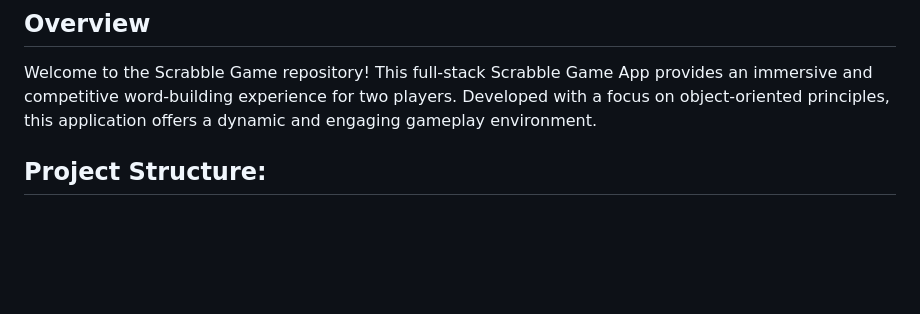
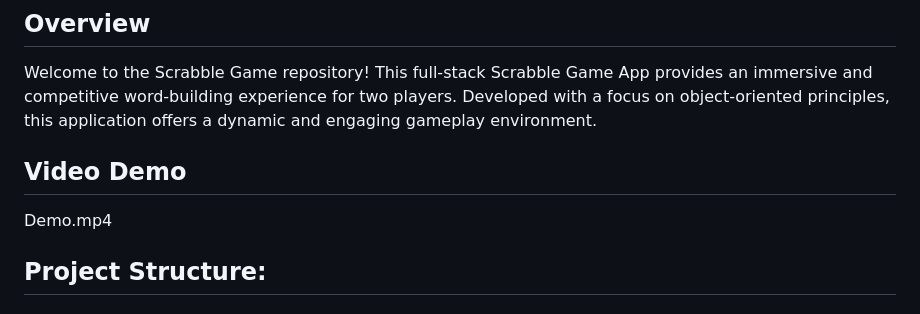
Before and after one commit to wifi1999/Scrabble_Board_Game, a Markdown page: README.md, the part around the change. Rendered like a GitHub page; blank space fills up the shorter version.

```diff
--- a/README.md
+++ b/README.md
@@ -3,6 +3,10 @@
 ## Overview
 
 Welcome to the Scrabble Game repository! This full-stack Scrabble Game App provides an immersive and competitive word-building experience for two players. Developed with a focus on object-oriented principles, this application offers a dynamic and engaging gameplay environment.
+
+## Video Demo
+
+Demo.mp4
 
 ## Project Structure:
 
```
